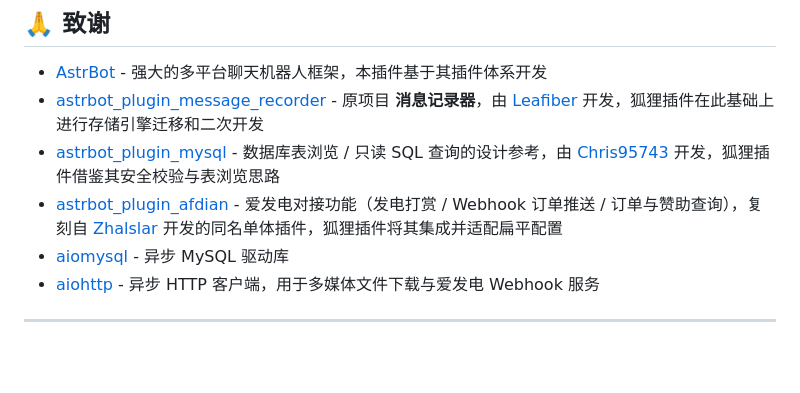
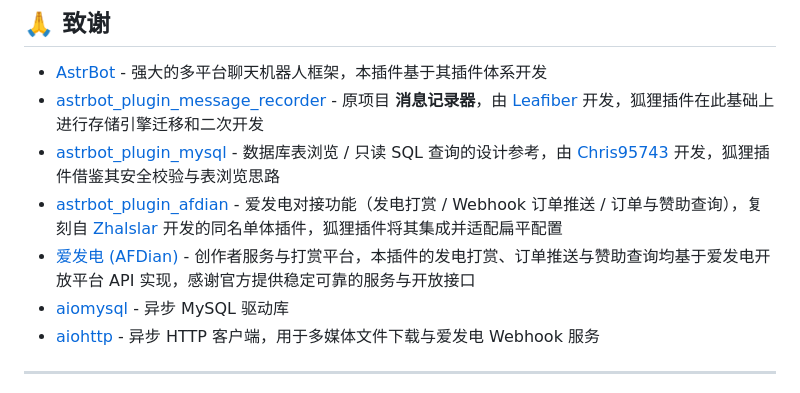
Before and after one commit to huliaiya/1plugin, a Markdown page: README.md, the part around the change. GitHub-like rendering; blank space fills up the shorter version.

Commit message:
README 致谢爱发电官方开放平台 Co-authored-by: monkeycode-ai <monkeycode-ai@chaitin.com>

```diff
--- a/README.md
+++ b/README.md
@@ -872,6 +872,7 @@ ruff format .
 - [astrbot_plugin_message_recorder](https://github.com/leafliber/astrbot_plugin_message_recorder) - 原项目 **消息记录器**，由 [Leafiber](https://github.com/leafliber) 开发，狐狸插件在此基础上进行存储引擎迁移和二次开发
 - [astrbot_plugin_mysql](https://github.com/Chris95743/astrbot_plugin_mysql) - 数据库表浏览 / 只读 SQL 查询的设计参考，由 [Chris95743](https://github.com/Chris95743) 开发，狐狸插件借鉴其安全校验与表浏览思路
 - [astrbot_plugin_afdian](https://github.com/Zhalslar/astrbot_plugin_afdian) - 爱发电对接功能（发电打赏 / Webhook 订单推送 / 订单与赞助查询），复刻自 [Zhalslar](https://github.com/Zhalslar) 开发的同名单体插件，狐狸插件将其集成并适配扁平配置
+- [爱发电 (AFDian)](https://afdian.com) - 创作者服务与打赏平台，本插件的发电打赏、订单推送与赞助查询均基于爱发电开放平台 API 实现，感谢官方提供稳定可靠的服务与开放接口
 - [aiomysql](https://github.com/aio-libs/aiomysql) - 异步 MySQL 驱动库
 - [aiohttp](https://github.com/aio-libs/aiohttp) - 异步 HTTP 客户端，用于多媒体文件下载与爱发电 Webhook 服务
 
```
Also changed, not shown: CHANGELOG.md (+1 -0 lines).
